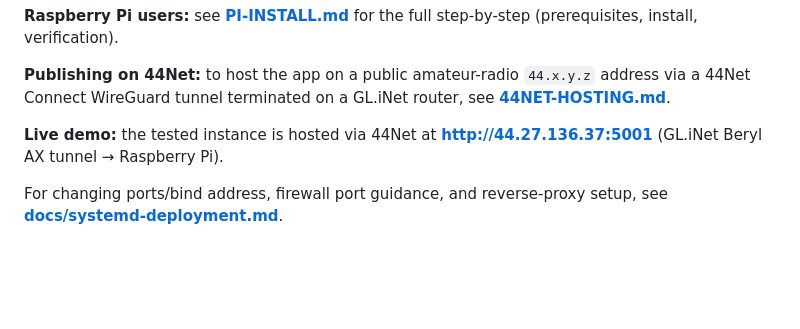
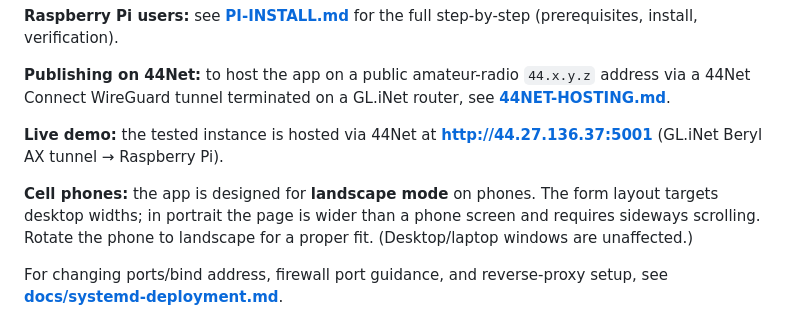
Before and after one commit to dlweeks/PotaTrip, a Markdown page: README.md, the part around the change. Drawn GitHub-style; blank space fills up the shorter version.

Commit message:
README: note that phone usage is landscape-mode only

```diff
--- a/README.md
+++ b/README.md
@@ -75,6 +75,11 @@ GL.iNet router, see **[44NET-HOSTING.md](44NET-HOSTING.md)**.
 **Live demo:** the tested instance is hosted via 44Net at
 **http://44.27.136.37:5001** (GL.iNet Beryl AX tunnel → Raspberry Pi).
 
+**Cell phones:** the app is designed for **landscape mode** on phones.
+The form layout targets desktop widths; in portrait the page is wider
+than a phone screen and requires sideways scrolling. Rotate the phone to
+landscape for a proper fit. (Desktop/laptop windows are unaffected.)
+
 For changing ports/bind address, firewall port guidance, and reverse-proxy
 setup, see **[docs/systemd-deployment.md](docs/systemd-deployment.md)**.
 
```
